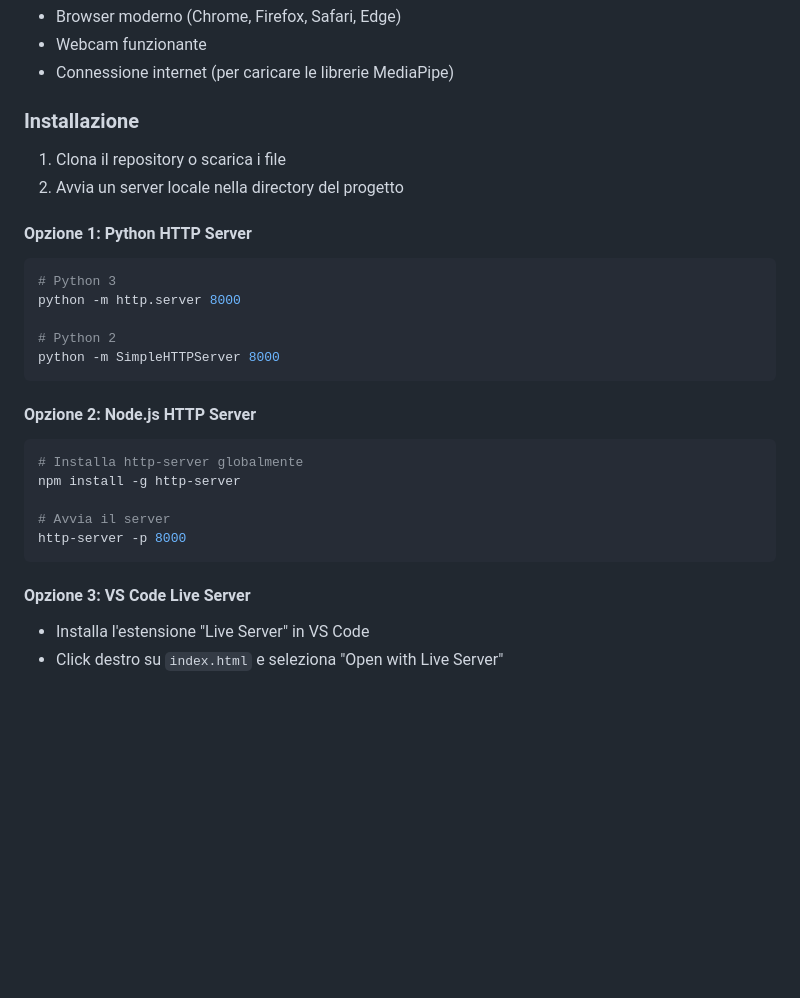
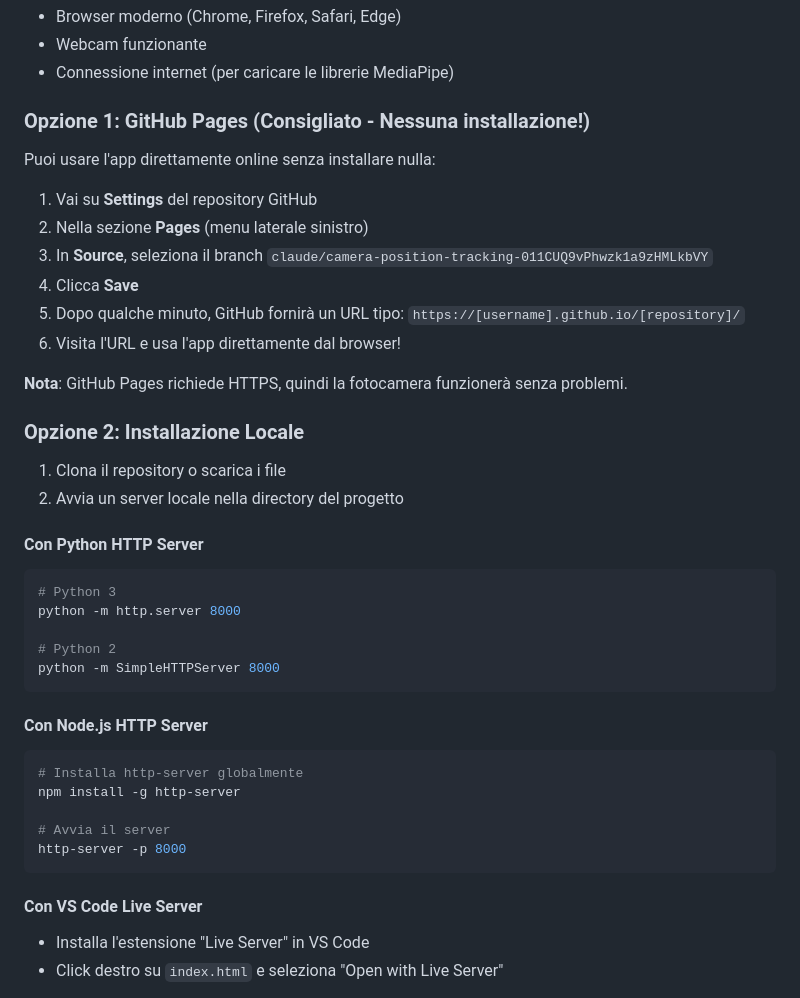
Before and after one commit to DavideOdd/claudeCODE, a Markdown page: README.md, the part around the change. Rendered like a GitHub page; blank space fills up the shorter version.

Commit message:
Add GitHub Pages deployment instructions to README
Users can now deploy the app directly to GitHub Pages without local setup

🤖 Generated with [Claude Code](https://claude.com/claude-code)

Co-Authored-By: Claude <noreply@anthropic.com>

````diff
--- a/README.md
+++ b/README.md
@@ -27,12 +27,25 @@ Una web app che utilizza la fotocamera per tracciare la posizione del corpo in t
 - Webcam funzionante
 - Connessione internet (per caricare le librerie MediaPipe)
 
-### Installazione
+### Opzione 1: GitHub Pages (Consigliato - Nessuna installazione!)
+
+Puoi usare l'app direttamente online senza installare nulla:
+
+1. Vai su **Settings** del repository GitHub
+2. Nella sezione **Pages** (menu laterale sinistro)
+3. In **Source**, seleziona il branch `claude/camera-position-tracking-011CUQ9vPhwzk1a9zHMLkbVY`
+4. Clicca **Save**
+5. Dopo qualche minuto, GitHub fornirà un URL tipo: `https://[username].github.io/[repository]/`
+6. Visita l'URL e usa l'app direttamente dal browser!
+
+**Nota**: GitHub Pages richiede HTTPS, quindi la fotocamera funzionerà senza problemi.
+
+### Opzione 2: Installazione Locale
 
 1. Clona il repository o scarica i file
 2. Avvia un server locale nella directory del progetto
 
-#### Opzione 1: Python HTTP Server
+#### Con Python HTTP Server
 
 ```bash
 # Python 3
@@ -42,7 +55,7 @@ python -m http.server 8000
 python -m SimpleHTTPServer 8000
 ```
 
-#### Opzione 2: Node.js HTTP Server
+#### Con Node.js HTTP Server
 
 ```bash
 # Installa http-server globalmente
@@ -52,7 +65,7 @@ npm install -g http-server
 http-server -p 8000
 ```
 
-#### Opzione 3: VS Code Live Server
+#### Con VS Code Live Server
 
 - Installa l'estensione "Live Server" in VS Code
 - Click destro su `index.html` e seleziona "Open with Live Server"
````
